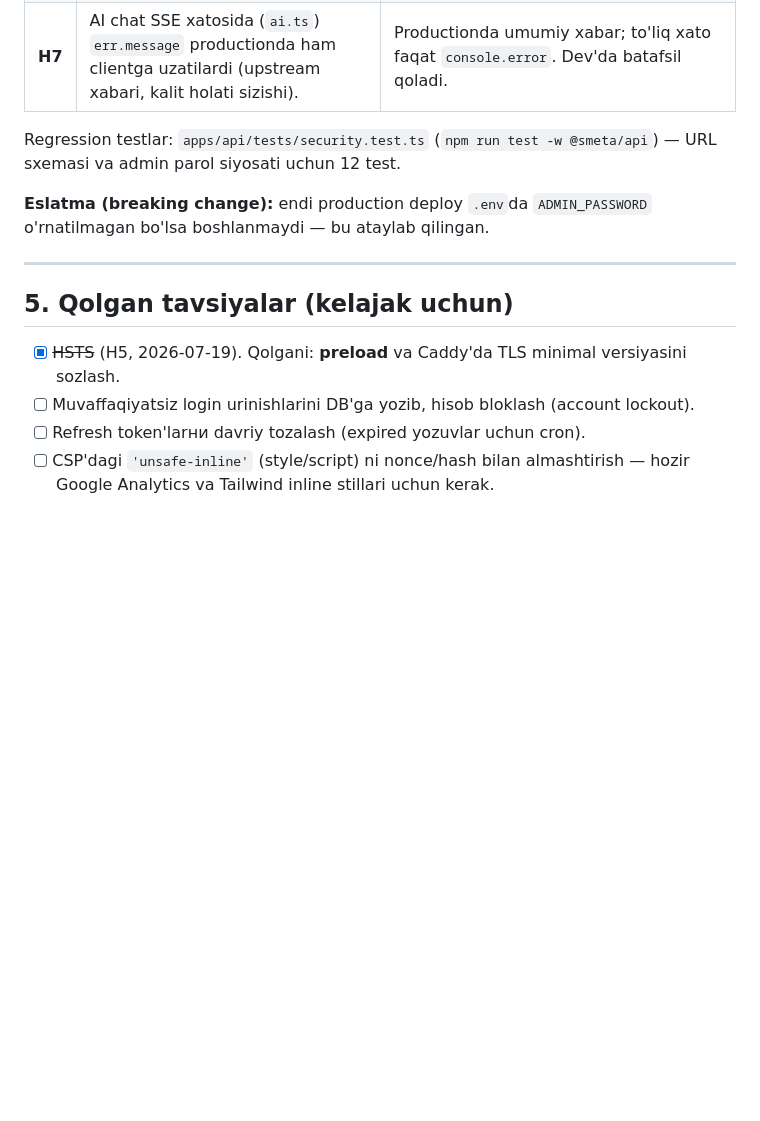
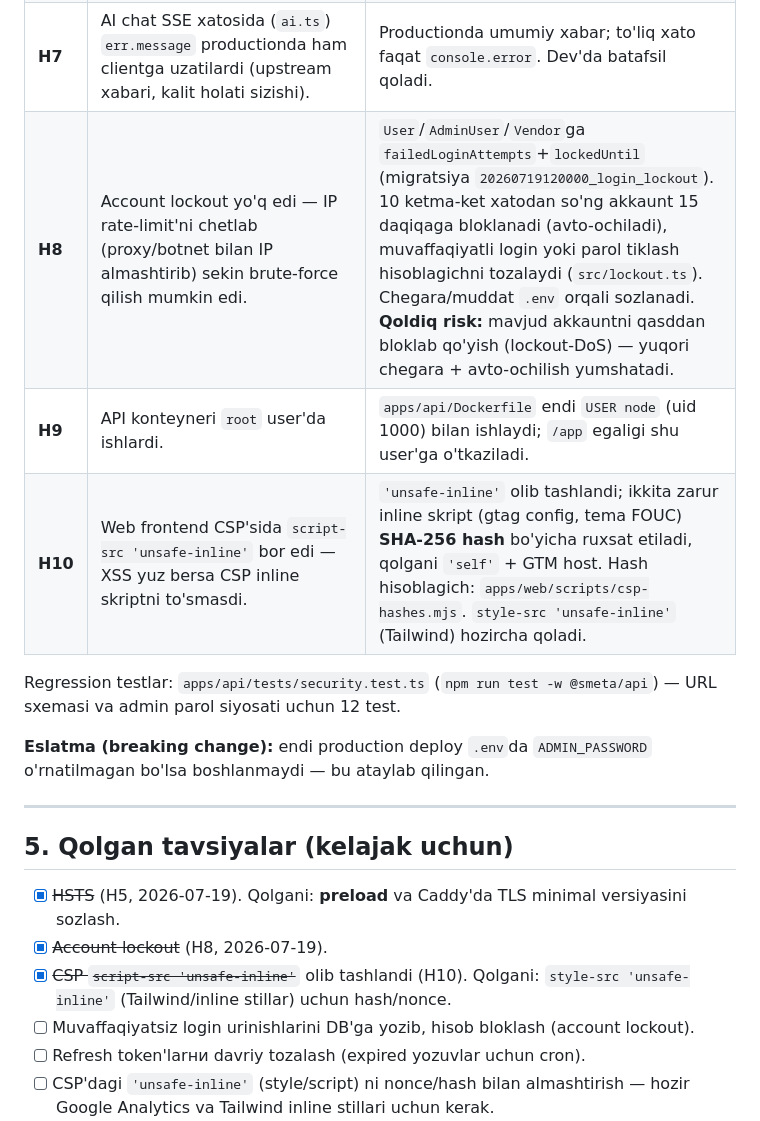
Before and after one commit to izzat-beep/Smeta-AI, a Markdown page: SECURITY.md, the part around the change. Rendered like a GitHub page; blank space fills up the shorter version.

Commit message:
docs: SECURITY.md'ga H8 (lockout), H9 (non-root), H10 (CSP) qo'shildi
Co-Authored-By: Claude Fable 5 <noreply@anthropic.com>

```diff
--- a/SECURITY.md
+++ b/SECURITY.md
@@ -95,6 +95,9 @@ Cookie'lar subdomen bo'yicha izolyatsiya qilingan (`smeta_rt` — mijoz ilovasi,
 | **H5** | Frontend HTML javoblarida HSTS yo'q edi (helmet faqat API'ga qo'yadi). | Caddyfile'da ikkala saytga `Strict-Transport-Security: max-age=31536000; includeSubDomains`. |
 | **H6** | `DB_PASSWORD` default `smeta` edi (compose'da `:-smeta`, `DATABASE_URL`da ham) — konteyner tarmog'iga kirgan hujumchi ma'lum parol bilan DB'ga to'liq kirardi. | Compose'da default olib tashlandi (`${DB_PASSWORD:?...}` — o'rnatilmasa deploy to'xtaydi); `.env.prod.example` bo'shatildi + `openssl rand -base64 24` ko'rsatmasi. **BREAKING:** prod deploy `.env`da `DB_PASSWORD` talab qiladi. |
 | **H7** | AI chat SSE xatosida (`ai.ts`) `err.message` productionda ham clientga uzatilardi (upstream xabari, kalit holati sizishi). | Productionda umumiy xabar; to'liq xato faqat `console.error`. Dev'da batafsil qoladi. |
+| **H8** | Account lockout yo'q edi — IP rate-limit'ni chetlab (proxy/botnet bilan IP almashtirib) sekin brute-force qilish mumkin edi. | `User`/`AdminUser`/`Vendor`ga `failedLoginAttempts`+`lockedUntil` (migratsiya `20260719120000_login_lockout`). 10 ketma-ket xatodan so'ng akkaunt 15 daqiqaga bloklanadi (avto-ochiladi), muvaffaqiyatli login yoki parol tiklash hisoblagichni tozalaydi (`src/lockout.ts`). Chegara/muddat `.env` orqali sozlanadi. **Qoldiq risk:** mavjud akkauntni qasddan bloklab qo'yish (lockout-DoS) — yuqori chegara + avto-ochilish yumshatadi. |
+| **H9** | API konteyneri `root` user'da ishlardi. | `apps/api/Dockerfile` endi `USER node` (uid 1000) bilan ishlaydi; `/app` egaligi shu user'ga o'tkaziladi. |
+| **H10** | Web frontend CSP'sida `script-src 'unsafe-inline'` bor edi — XSS yuz bersa CSP inline skriptni to'smasdi. | `'unsafe-inline'` olib tashlandi; ikkita zarur inline skript (gtag config, tema FOUC) **SHA-256 hash** bo'yicha ruxsat etiladi, qolgani `'self'` + GTM host. Hash hisoblagich: `apps/web/scripts/csp-hashes.mjs`. `style-src 'unsafe-inline'` (Tailwind) hozircha qoladi. |
 
 Regression testlar: `apps/api/tests/security.test.ts` (`npm run test -w @smeta/api`) —
 URL sxemasi va admin parol siyosati uchun 12 test.
@@ -107,6 +110,8 @@ o'rnatilmagan bo'lsa boshlanmaydi — bu ataylab qilingan.
 ## 5. Qolgan tavsiyalar (kelajak uchun)
 
 - [x] ~~HSTS~~ (H5, 2026-07-19). Qolgani: **preload** va Caddy'da TLS minimal versiyasini sozlash.
+- [x] ~~Account lockout~~ (H8, 2026-07-19).
+- [x] ~~CSP `script-src 'unsafe-inline'`~~ olib tashlandi (H10). Qolgani: `style-src 'unsafe-inline'` (Tailwind/inline stillar) uchun hash/nonce.
 - [ ] Muvaffaqiyatsiz login urinishlarini DB'ga yozib, hisob bloklash (account lockout).
 - [ ] Refresh token'larни davriy tozalash (expired yozuvlar uchun cron).
 - [ ] CSP'dagi `'unsafe-inline'` (style/script) ni nonce/hash bilan almashtirish — hozir
```
